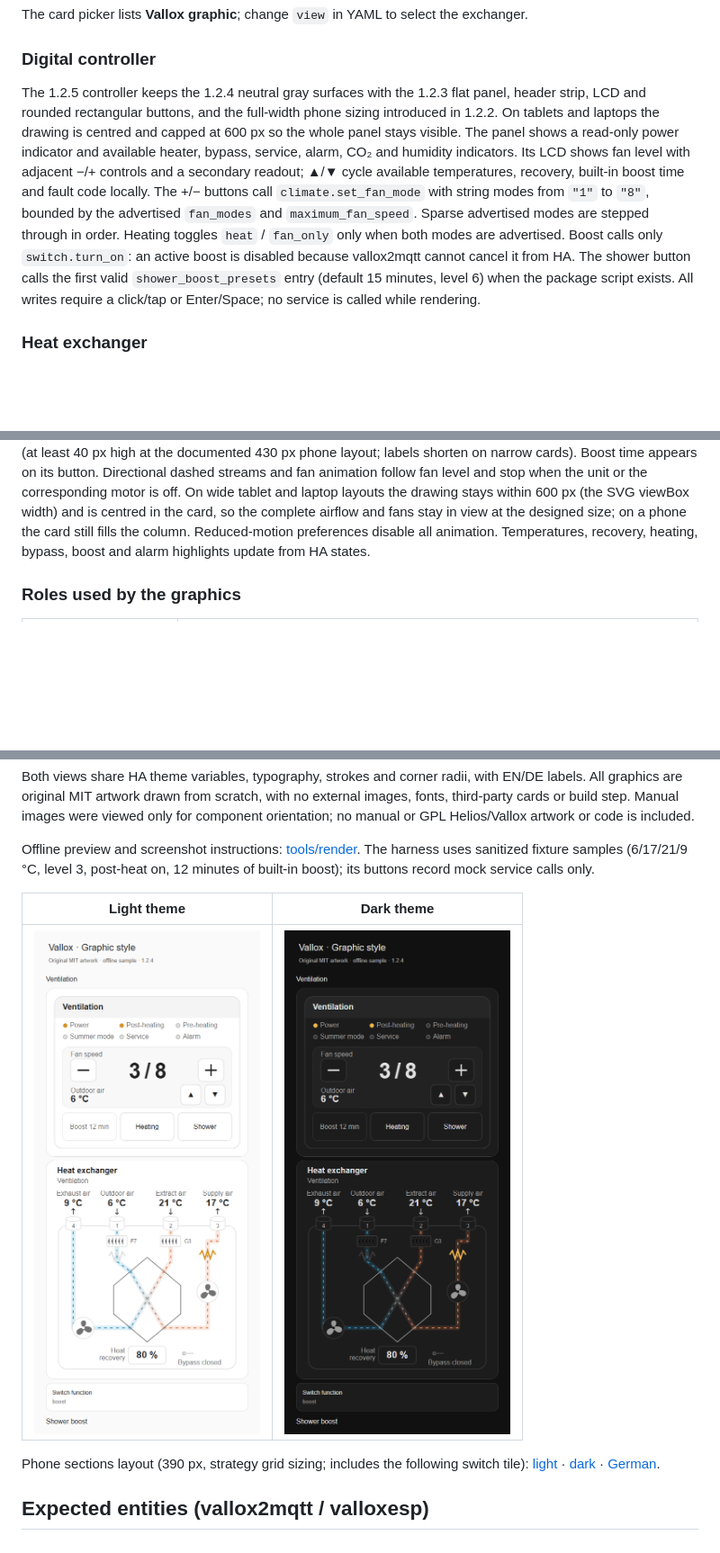
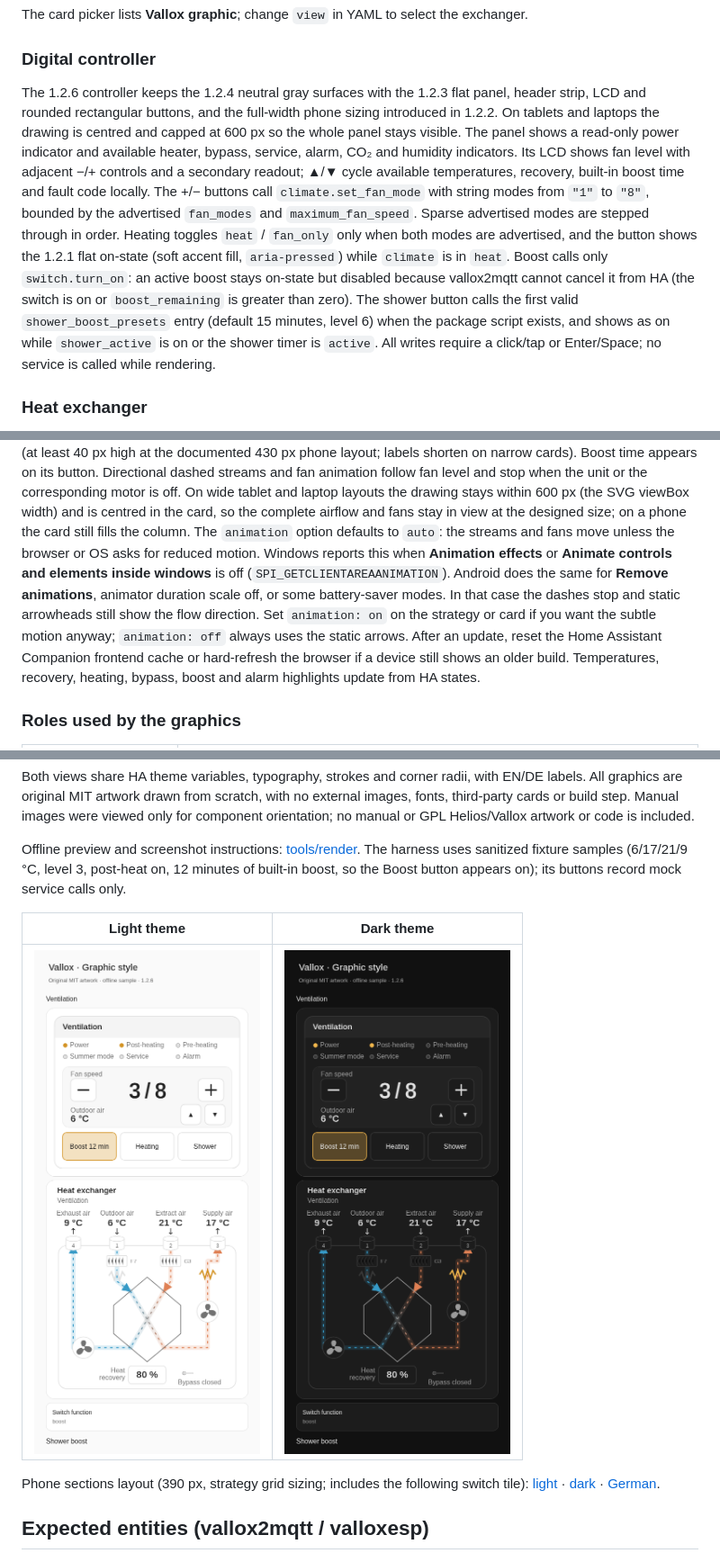
Before and after one commit to silviuk/vallox-dashboard, a Markdown page: README.md, 3 parts joined by grey strips. Shown at 90% size. Drawn GitHub-style; pictures changed too: images/graphic-dark.png, images/graphic-light.png; blank space fills up the shorter version.

```diff
--- a/README.md
+++ b/README.md
@@ -245,16 +248,19 @@ The card picker lists **Vallox graphic**; change `view` in YAML to select the ex
 
 ### Digital controller
 
-The 1.2.5 controller keeps the 1.2.4 neutral gray surfaces with the 1.2.3 flat panel, header strip, LCD and rounded rectangular buttons, and the full-width phone sizing introduced in 1.2.2. On tablets and laptops the drawing is centred and capped at 600 px so the whole panel stays visible.
+The 1.2.6 controller keeps the 1.2.4 neutral gray surfaces with the 1.2.3 flat panel, header strip, LCD and rounded rectangular buttons, and the full-width phone sizing introduced in 1.2.2. On tablets and laptops the drawing is centred and capped at 600 px so the whole panel stays visible.
 The panel shows a read-only power indicator and available heater, bypass, service,
 alarm, CO₂ and humidity indicators. Its LCD shows fan level with adjacent −/+ controls and a secondary readout;
 ▲/▼ cycle available temperatures, recovery, built-in boost time and fault code locally.
 The +/− buttons call `climate.set_fan_mode` with string modes from `"1"` to `"8"`,
 bounded by the advertised `fan_modes` and `maximum_fan_speed`. Sparse advertised modes
 are stepped through in order. Heating toggles `heat` / `fan_only` only when both modes
-are advertised. Boost calls only `switch.turn_on`: an active boost is disabled because
-vallox2mqtt cannot cancel it from HA. The shower button calls the first valid
-`shower_boost_presets` entry (default 15 minutes, level 6) when the package script exists.
+are advertised, and the button shows the 1.2.1 flat on-state (soft accent fill, `aria-pressed`)
+while `climate` is in `heat`. Boost calls only `switch.turn_on`: an active boost stays
+on-state but disabled because vallox2mqtt cannot cancel it from HA (the switch is on
+or `boost_remaining` is greater than zero). The shower button calls the first valid
+`shower_boost_presets` entry (default 15 minutes, level 6) when the package script exists,
+and shows as on while `shower_active` is on or the shower timer is `active`.
 All writes require a click/tap or Enter/Space; no service is called while rendering.
 
 ### Heat exchanger
@@ -275,7 +281,15 @@ Directional dashed streams and fan animation follow fan level and stop when the
 or the corresponding motor is off. On wide tablet and laptop layouts the drawing stays
 within 600 px (the SVG viewBox width) and is centred in the card, so the complete airflow
 and fans stay in view at the designed size; on a phone the card still fills the column.
-Reduced-motion preferences disable all animation.
+The `animation` option defaults to `auto`: the streams and fans move unless the browser
+or OS asks for reduced motion. Windows reports this when **Animation effects** or
+**Animate controls and elements inside windows** is off (`SPI_GETCLIENTAREAANIMATION`).
+Android does the same for **Remove animations**, animator duration scale off, or some
+battery-saver modes. In that case the dashes stop and static arrowheads still show the
+flow direction. Set `animation: on` on the strategy or card if you want the subtle
+motion anyway; `animation: off` always uses the static arrows. After an update, reset
+the Home Assistant Companion frontend cache or hard-refresh the browser if a device
+still shows an older build.
 Temperatures, recovery, heating, bypass, boost and alarm highlights update from HA states.
 
 ### Roles used by the graphics
@@ -314,7 +328,7 @@ component orientation; no manual or GPL Helios/Vallox artwork or code is include
 
 Offline preview and screenshot instructions: [tools/render](tools/render/README.md).
 The harness uses sanitized fixture samples (6/17/21/9 °C, level 3, post-heat on,
-12 minutes of built-in boost); its buttons record mock service calls only.
+12 minutes of built-in boost, so the Boost button appears on); its buttons record mock service calls only.
 
 | Light theme | Dark theme |
 |---|---|
```
Also changed, not shown: other parts of README.md (+7 -4 lines), CHANGELOG.md (+7 -0 lines), tools/render/README.md (+5 -3 lines), images/graphic-mobile-dark.png, images/graphic-mobile-de.png, images/graphic-mobile-light.png, 6 other files.
